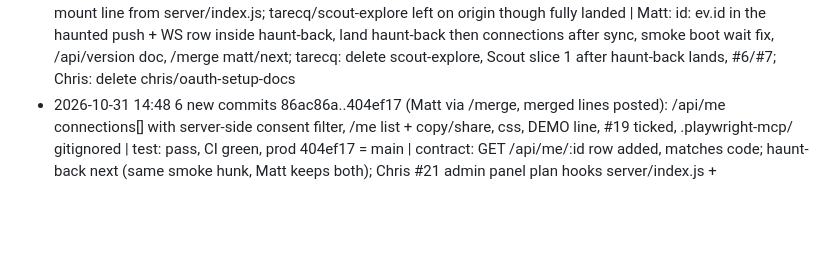
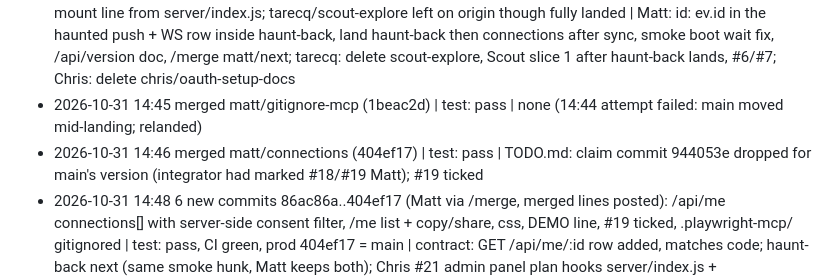
Before and after one commit to chaltenio/aura, a Markdown page: docs/INTEGRATION_LOG.md, the part around the change. Rendered like a GitHub page; blank space fills up the shorter version.

Commit message:
integration log: merged matt/gitignore-mcp and matt/connections
Co-Authored-By: Claude Opus 5.5 <noreply@anthropic.com>

```diff
--- a/docs/INTEGRATION_LOG.md
+++ b/docs/INTEGRATION_LOG.md
@@ -21,4 +21,6 @@ Format: `- YYYY-MM-DD HH:MM  <new commits since last pass> | test: pass/fail | <
 - 2026-10-31 14:34  no new commits (main 50e4ed5, prod = main) | test: pass (14:24), CI green | plans: Matt #18 haunt-back + #19 connections (branches matt/haunt-back, matt/connections) share server/index.js and test/smoke.mjs, second to land syncs first; tarecq #10 Scout design docs only; GET /api/me/:id and back:true not yet in ARCHITECTURE.md (Decisions line added, #18/#19 owner Matt set on main); matt/next 42 min with one log line | Matt: ARCHITECTURE.md for /api/version, /api/me/:id, back:true; tarecq: docs/scout then Scout slice 1, #6/#7; Chris: delete chris/oauth-setup-docs; #17, #20 free
 - 2026-10-31 14:38  no new commits (main de8a704, prod = main) | test: local pass (14:24); CI RED at de8a704, smoke job: boot wait (100 x 200 ms) expired while the runner downloaded both weights (20 s), then fetch failed; docs-only commit, flake; re-run of 41244194141 started 14:45 | tarecq/scout-explore 3 docs commits (docs/scout/*.md); matt/haunt-back + matt/connections carry TODO rows only so far; matt/next 46 min, nudged | Matt: test/smoke.mjs line 24 i < 450 + actions/cache for web/vendor/facex/*.bin; ARCHITECTURE.md routes; tarecq: Scout docs then slice 1, #6/#7; Chris: delete chris/oauth-setup-docs
 - 2026-10-31 14:44  4 new commits 5427810..3d755f4 (tarecq via /merge, merged line posted): docs/scout README + three explorations, IDEAS 2b pointer | test: pass, CI green (14:34 red was the cold-runner flake, re-run green), prod 3d755f4 = main | matt/haunt-back and matt/connections (5 commits each) share server/index.js, test/smoke.mjs same hunk @66, ARCHITECTURE.md, docs/DEMO.md, web/app.css; scout slice 1 needs id in the haunted push + a mount line from server/index.js; tarecq/scout-explore left on origin though fully landed | Matt: id: ev.id in the haunted push + WS row inside haunt-back, land haunt-back then connections after sync, smoke boot wait fix, /api/version doc, /merge matt/next; tarecq: delete scout-explore, Scout slice 1 after haunt-back lands, #6/#7; Chris: delete chris/oauth-setup-docs
+- 2026-10-31 14:45  merged matt/gitignore-mcp (1beac2d) | test: pass | none (14:44 attempt failed: main moved mid-landing; relanded)
+- 2026-10-31 14:46  merged matt/connections (404ef17) | test: pass | TODO.md: claim commit 944053e dropped for main's version (integrator had marked #18/#19 Matt); #19 ticked
 - 2026-10-31 14:48  6 new commits 86ac86a..404ef17 (Matt via /merge, merged lines posted): /api/me connections[] with server-side consent filter, /me list + copy/share, css, DEMO line, #19 ticked, .playwright-mcp/ gitignored | test: pass, CI green, prod 404ef17 = main | contract: GET /api/me/:id row added, matches code; haunt-back next (same smoke hunk, Matt keeps both); Chris #21 admin panel plan hooks server/index.js + web/common.js, not pushed yet (asked to push early); haunted push still lacks id for the Scout | Matt: id: ev.id in haunted push, /merge haunt-back, smoke boot wait, /api/version doc, delete matt/next; tarecq: scout slice 1 after haunt-back, delete scout-explore, #6/#7; Chris: push chris/admin-panel, delete chris/oauth-setup-docs
```
